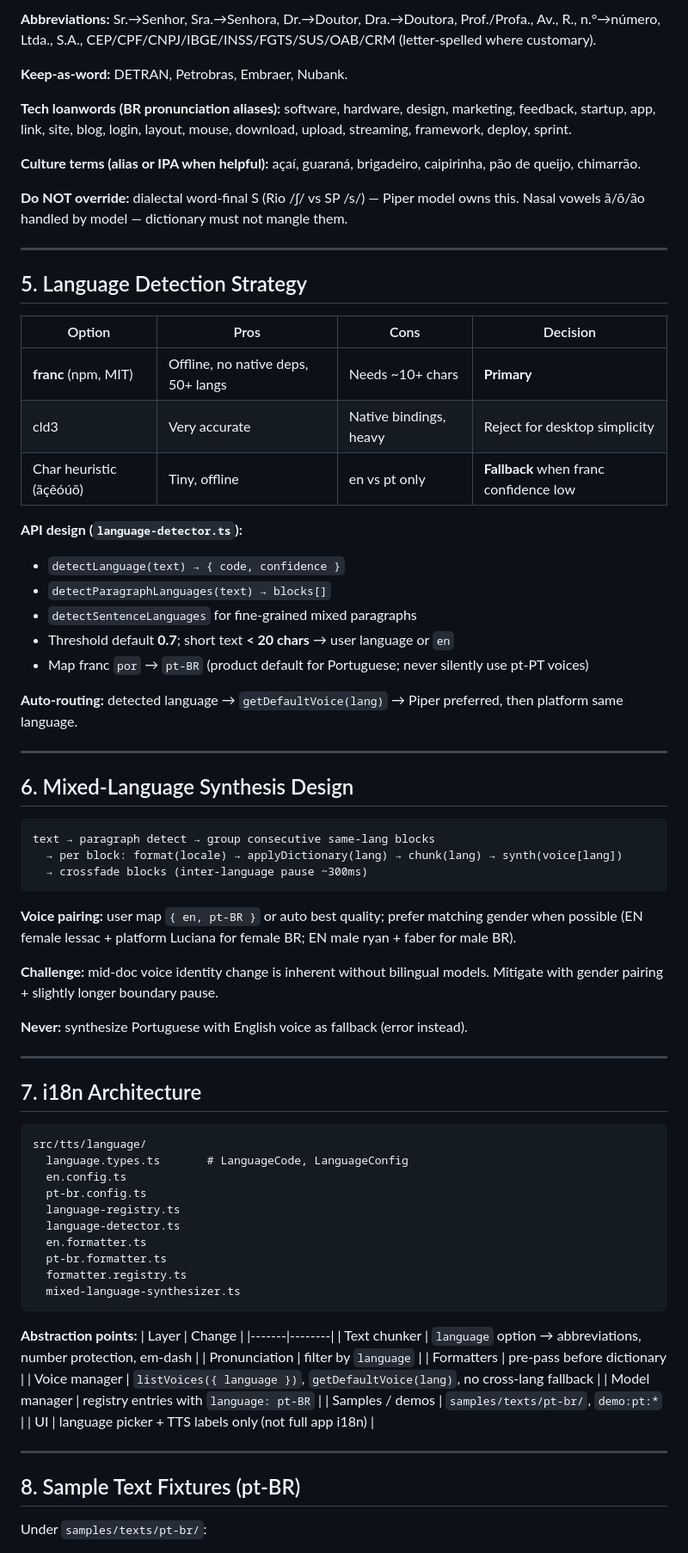
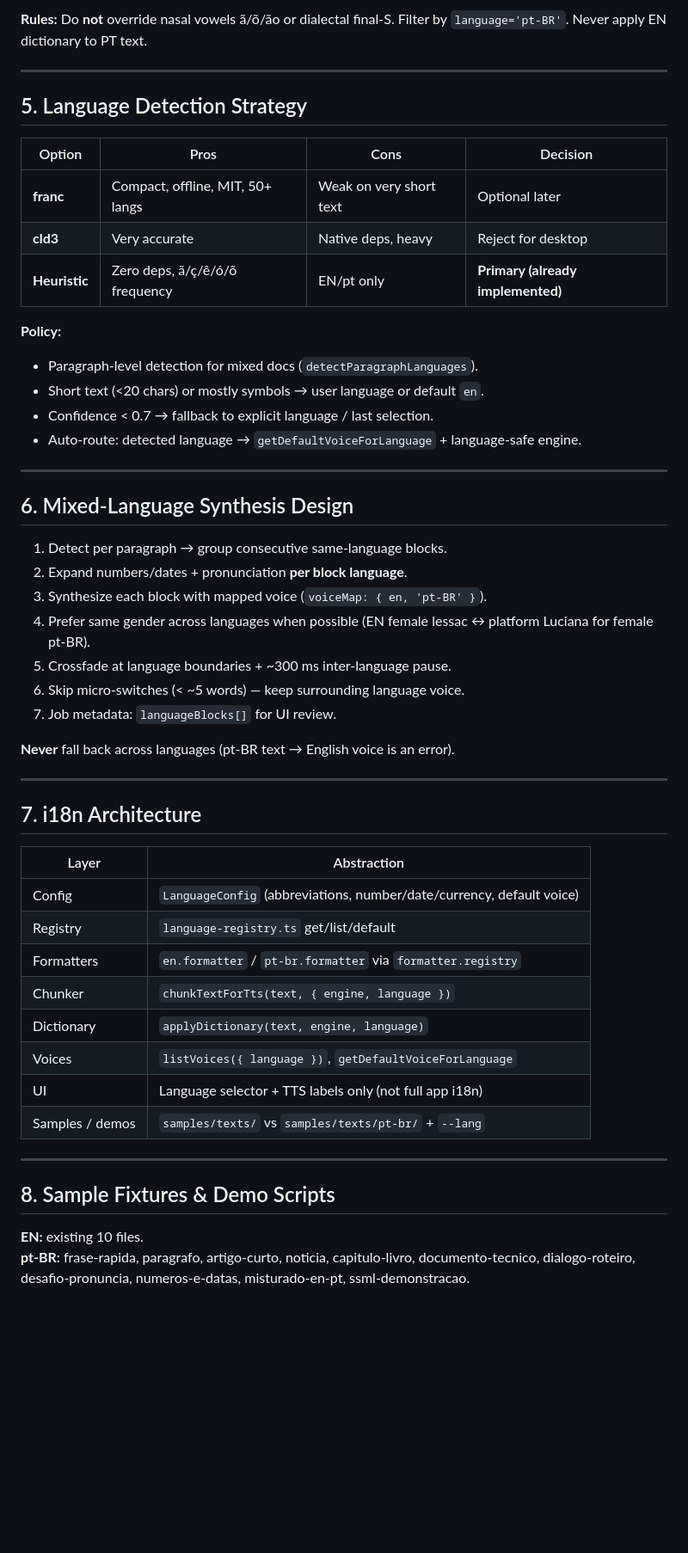
Before and after one commit to Yuri-Lima/resonara, a Markdown page: MULTILINGUAL_PLAN.md, the part around one of its changes. Shown at 86% size. Rendered like a GitHub page; blank space fills up the shorter version.

````diff
--- a/MULTILINGUAL_PLAN.md
+++ b/MULTILINGUAL_PLAN.md
@@ -105,13 +107,5 @@ All entries `language: 'pt-BR'`. **Never apply EN dict to pt-BR text.**
 
-**Abbreviations:** Sr.→Senhor, Sra.→Senhora, Dr.→Doutor, Dra.→Doutora, Prof./Profa., Av., R., n.°→número, Ltda., S.A., CEP/CPF/CNPJ/IBGE/INSS/FGTS/SUS/OAB/CRM (letter-spelled where customary).
-
-**Keep-as-word:** DETRAN, Petrobras, Embraer, Nubank.
-
-**Tech loanwords (BR pronunciation aliases):** software, hardware, design, marketing, feedback, startup, app, link, site, blog, login, layout, mouse, download, upload, streaming, framework, deploy, sprint.
-
-**Culture terms (alias or IPA when helpful):** açaí, guaraná, brigadeiro, caipirinha, pão de queijo, chimarrão.
-
-**Do NOT override:** dialectal word-final S (Rio /ʃ/ vs SP /s/) — Piper model owns this. Nasal vowels ã/õ/ão handled by model — dictionary must not mangle them.
+**Rules:** Do **not** override nasal vowels ã/õ/ão or dialectal final-S. Filter by `language='pt-BR'`. Never apply EN dictionary to PT text.
 
 ---
 
@@ -119,66 +113,49 @@ All entries `language: 'pt-BR'`. **Never apply EN dict to pt-BR text.**
 
 | Option | Pros | Cons | Decision |
 |--------|------|------|----------|
-| **franc** (npm, MIT) | Offline, no native deps, 50+ langs | Needs ~10+ chars | **Primary** |
-| cld3 | Very accurate | Native bindings, heavy | Reject for desktop simplicity |
-| Char heuristic (ãçêóúõ) | Tiny, offline | en vs pt only | **Fallback** when franc confidence low |
+| **franc** | Compact, offline, MIT, 50+ langs | Weak on very short text | Optional later |
+| **cld3** | Very accurate | Native deps, heavy | Reject for desktop |
+| **Heuristic** | Zero deps, ã/ç/ê/ó/õ frequency | EN/pt only | **Primary (already implemented)** |
 
-**API design (`language-detector.ts`):**
-- `detectLanguage(text) → { code, confidence }`
-- `detectParagraphLanguages(text) → blocks[]`
-- `detectSentenceLanguages` for fine-grained mixed paragraphs
-- Threshold default **0.7**; short text **&lt; 20 chars** → user language or `en`
-- Map franc `por` → `pt-BR` (product default for Portuguese; never silently use pt-PT voices)
-
-**Auto-routing:** detected language → `getDefaultVoice(lang)` → Piper preferred, then platform same language.
+**Policy:**
+- Paragraph-level detection for mixed docs (`detectParagraphLanguages`).
+- Short text (<20 chars) or mostly symbols → user language or default `en`.
+- Confidence &lt; 0.7 → fallback to explicit language / last selection.
+- Auto-route: detected language → `getDefaultVoiceForLanguage` + language-safe engine.
 
 ---
 
 ## 6. Mixed-Language Synthesis Design
 
-```
-text → paragraph detect → group consecutive same-lang blocks
-  → per block: format(locale) → applyDictionary(lang) → chunk(lang) → synth(voice[lang])
-  → crossfade blocks (inter-language pause ~300ms)
-```
+1. Detect per paragraph → group consecutive same-language blocks.
+2. Expand numbers/dates + pronunciation **per block language**.
+3. Synthesize each block with mapped voice (`voiceMap: { en, 'pt-BR' }`).
+4. Prefer same gender across languages when possible (EN female lessac ↔ platform Luciana for female pt-BR).
+5. Crossfade at language boundaries + ~300 ms inter-language pause.
+6. Skip micro-switches (&lt; ~5 words) — keep surrounding language voice.
+7. Job metadata: `languageBlocks[]` for UI review.
 
-**Voice pairing:** user map `{ en, pt-BR }` or auto best quality; prefer matching gender when possible (EN female lessac + platform Luciana for female BR; EN male ryan + faber for male BR).
-
-**Challenge:** mid-doc voice identity change is inherent without bilingual models. Mitigate with gender pairing + slightly longer boundary pause.
-
-**Never:** synthesize Portuguese with English voice as fallback (error instead).
+**Never** fall back across languages (pt-BR text → English voice is an error).
 
 ---
 
 ## 7. i18n Architecture
 
-```
-src/tts/language/
-  language.types.ts       # LanguageCode, LanguageConfig
-  en.config.ts
-  pt-br.config.ts
-  language-registry.ts
-  language-detector.ts
-  en.formatter.ts
-  pt-br.formatter.ts
-  formatter.registry.ts
-  mixed-language-synthesizer.ts
-```
-
-**Abstraction points:**
-| Layer | Change |
-|-------|--------|
-| Text chunker | `language` option → abbreviations, number protection, em-dash |
-| Pronunciation | filter by `language` |
-| Formatters | pre-pass before dictionary |
-| Voice manager | `listVoices({ language })`, `getDefaultVoice(lang)`, no cross-lang fallback |
-| Model manager | registry entries with `language: pt-BR` |
-| Samples / demos | `samples/texts/pt-br/`, `demo:pt:*` |
-| UI | language picker + TTS labels only (not full app i18n) |
+| Layer | Abstraction |
+|-------|-------------|
+| Config | `LanguageConfig` (abbreviations, number/date/currency, default voice) |
+| Registry | `language-registry.ts` get/list/default |
+| Formatters | `en.formatter` / `pt-br.formatter` via `formatter.registry` |
+| Chunker | `chunkTextForTts(text, { engine, language })` |
+| Dictionary | `applyDictionary(text, engine, language)` |
+| Voices | `listVoices({ language })`, `getDefaultVoiceForLanguage` |
+| UI | Language selector + TTS labels only (not full app i18n) |
+| Samples / demos | `samples/texts/` vs `samples/texts/pt-br/` + `--lang` |
 
 ---
 
-## 8. Sample Text Fixtures (pt-BR)
+## 8. Sample Fixtures & Demo Scripts
 
-Under `samples/texts/pt-br/`:
+**EN:** existing 10 files.
+**pt-BR:** frase-rapida, paragrafo, artigo-curto, noticia, capitulo-livro, documento-tecnico, dialogo-roteiro, desafio-pronuncia, numeros-e-datas, misturado-en-pt, ssml-demonstracao.
 
````
Also changed, not shown: other parts of MULTILINGUAL_PLAN.md (+88 -175 lines).
